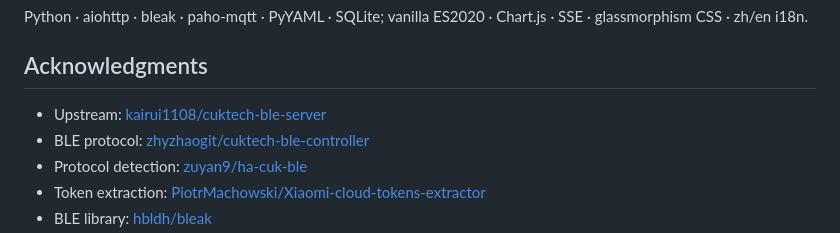
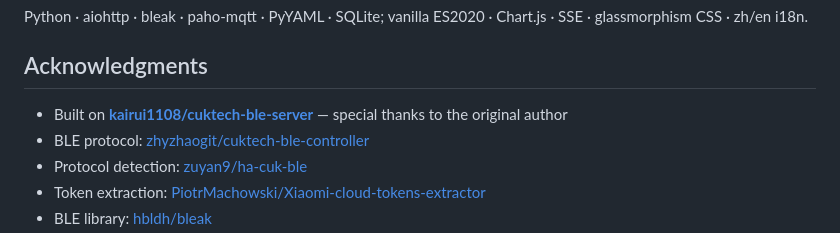
Before and after one commit to Dream-Architect1026/cuktech-ble-server, a Markdown page: README.en.md, the part around the change. Rendered like a GitHub page.

Commit message:
Update username to Dream-Architect1026; credit original author

```diff
--- a/README.en.md
+++ b/README.en.md
@@ -115,7 +115,7 @@ Python · aiohttp · bleak · paho-mqtt · PyYAML · SQLite; vanilla ES2020 · C
 
 ## Acknowledgments
 
-- Upstream: [kairui1108/cuktech-ble-server](https://github.com/kairui1108/cuktech-ble-server)
+- Built on [**kairui1108/cuktech-ble-server**](https://github.com/kairui1108/cuktech-ble-server) — special thanks to the original author
 - BLE protocol: [zhyzhaogit/cuktech-ble-controller](https://github.com/zhyzhaogit/cuktech-ble-controller)
 - Protocol detection: [zuyan9/ha-cuk-ble](https://github.com/zuyan9/ha-cuk-ble)
 - Token extraction: [PiotrMachowski/Xiaomi-cloud-tokens-extractor](https://github.com/PiotrMachowski/Xiaomi-cloud-tokens-extractor)
```
Also changed, not shown: README.md (+1 -1 lines).
